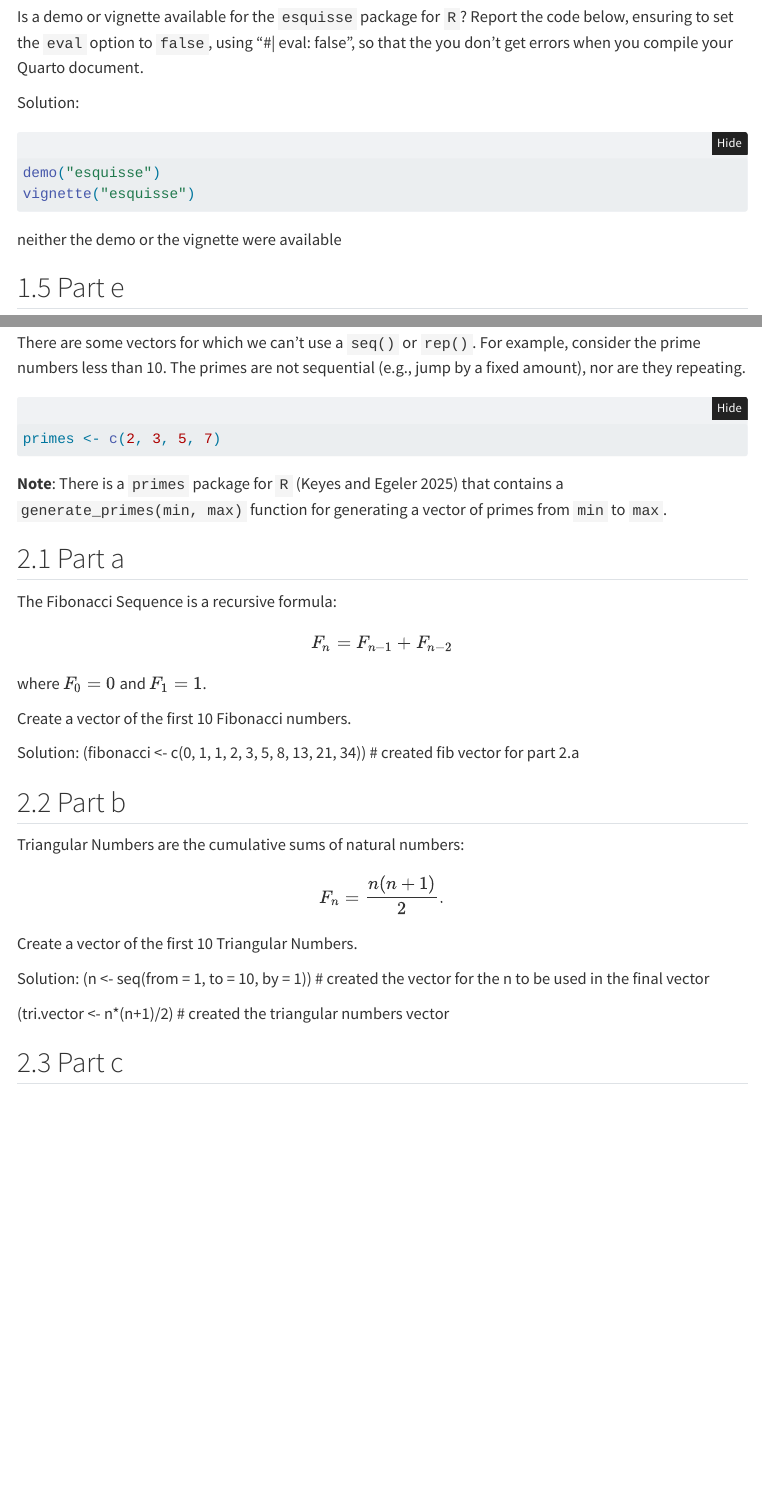
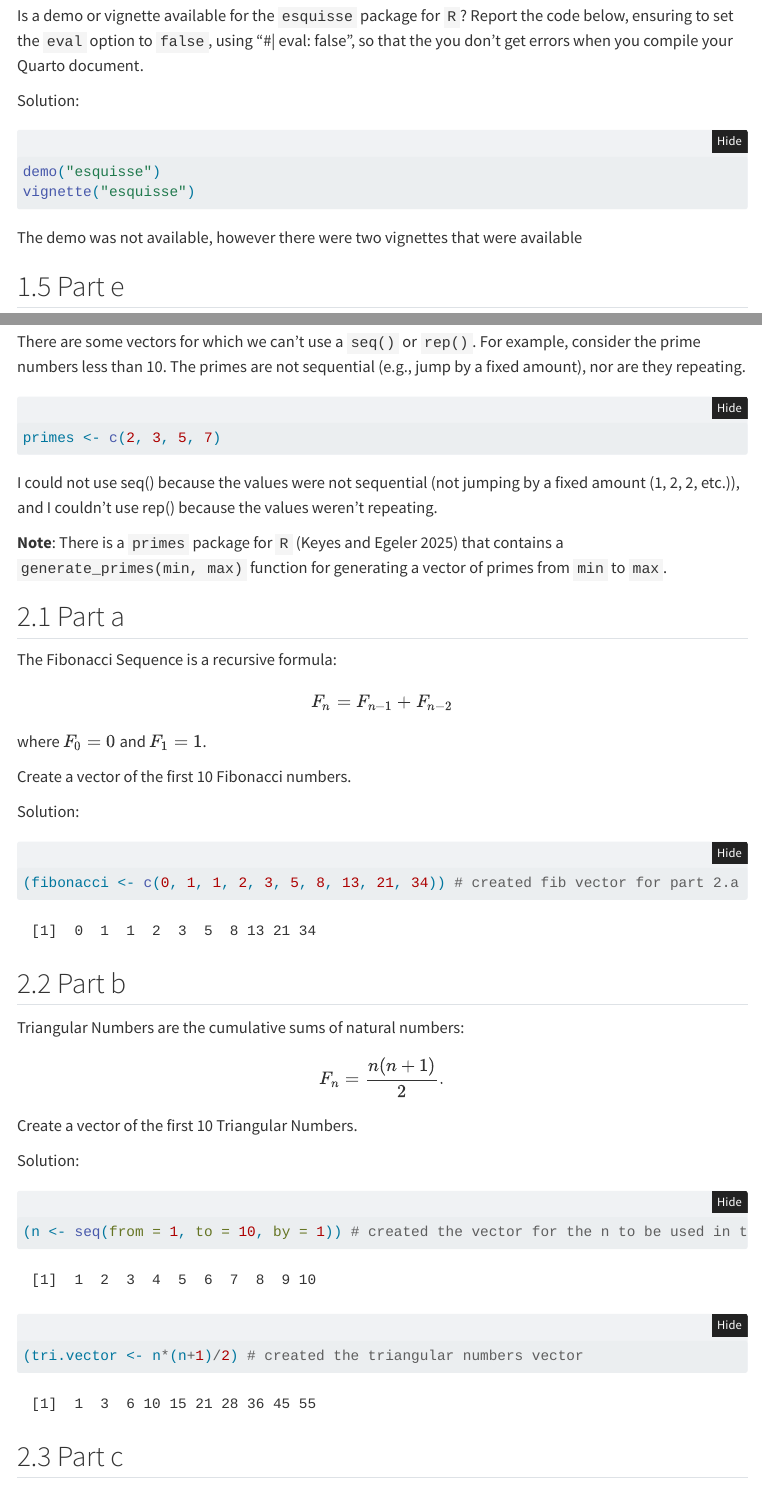
Before and after one commit to Josh-Miller17/josh-miller17.github.io, a Quarto document (02-Lab-ObjectsInR/Lab2WriteUp.qmd): the page in a window 1100 px wide, from 1060 px down before the commit and from 1100 px down after it, so that both start at the same text, and a second part further down, joined at a grey line. Rendered offline with R 4.5, knitr and Pandoc in place of Quarto, with nearby package versions; folded parts are opened; menus at the side of the page are left out.

Commit message:
made all corrections for lab 2

````diff
--- a/02-Lab-ObjectsInR/Lab2WriteUp.qmd
+++ b/02-Lab-ObjectsInR/Lab2WriteUp.qmd
@@ -118,7 +120,8 @@ Solution:
 demo("esquisse")
 vignette("esquisse")
 ```
-neither the demo or the vignette were available
+
+The demo was not available, however there were two vignettes that were available
 
 ## Part e
 Add the BibTeX citation for `esquisse` package for `R` to your `.bib` file and cite it in a sentence describing what the package does below. Note you can reference a citation named `esquisse` using "[@\hspace{-0em}esquisse]".
@@ -183,7 +186,11 @@ There are some vectors for which we can't use a `seq()` or `rep()`. For example,
 #| code-fold: FALSE
 primes <- c(2, 3, 5, 7)
 ```
+
+I could not use seq() because the values were not sequential (not jumping by a fixed amount (1, 2, 2, etc.)), and I couldn't use rep() because the values weren't repeating.
+
 **Note**: There is a `primes` package for `R` [@primes] that contains a `generate_primes(min, max)` function for generating a vector of primes from `min` to `max`.
+
 
 
 ## Part a
@@ -194,7 +201,10 @@ where $F_0=0$ and $F_1=1$.
 Create a vector of the first 10 Fibonacci numbers.
 
 Solution:
+```{r}
+#| size: "scriptsize"
 (fibonacci <- c(0, 1, 1, 2, 3, 5, 8, 13, 21, 34)) # created fib vector for part 2.a
+```
 
 ## Part b
 Triangular Numbers are the cumulative sums of natural numbers:
@@ -203,9 +213,12 @@ $$F_n = \frac{n(n+1)}{2}.$$
 Create a vector of the first 10 Triangular Numbers.
 
 Solution:
+```{r}
+#| size: "scriptsize"
 (n <- seq(from = 1, to = 10, by = 1)) # created the vector for the n to be used in the final vector
 
 (tri.vector <- n*(n+1)/2) # created the triangular numbers vector
+```
 
 ## Part c
 Suppose I were designing a repeated meausres experiment with three treatment conditions. Each of $n=10$ participants (with `ID` 1 to 10) will receive *all* experimental conditions, call them "Control", "Treatment A", and "Treatment B".
````
Also changed, not shown: 02-Lab-ObjectsInR/Lab2References.bib (indentation only), docs/search.json, 02-Lab-ObjectsInR/Lab2WriteUp.qmd (4 more changed lines), 4 other files.
